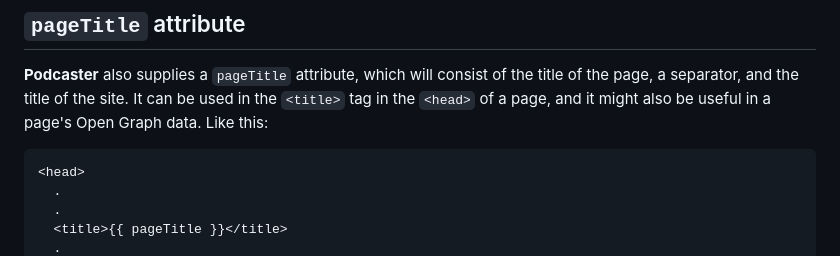
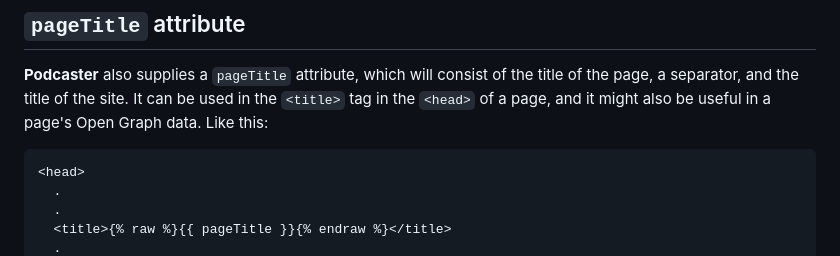
Before and after one commit to nathan-bottomley/eleventy-plugin-podcaster.com, a Markdown page: content/docs/optional-features.md, the part around the change printed below. Drawn GitHub-style.

```diff
--- a/content/docs/optional-features.md
+++ b/content/docs/optional-features.md
@@ -53,5 +53,5 @@ To make **Podcaster** provide this filter, pass a locale string as one of the op
 <head>
   .
   .
-  <title>{{ pageTitle }}</title>
+  <title>{% raw %}{{ pageTitle }}{% endraw %}</title>
   .
```
Also changed, not shown: other parts of content/docs/optional-features.md (+1 -1 lines).
